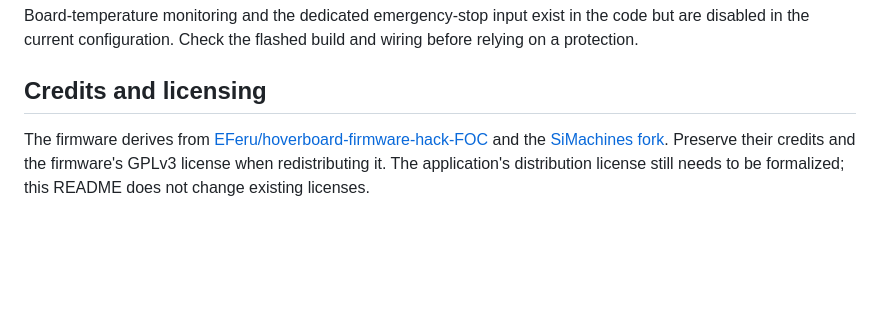
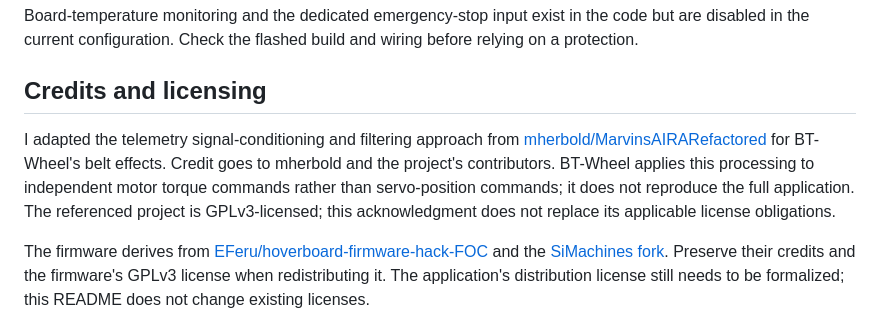
Before and after one commit to eagabriel/BTOW-BeltTensioner, a Markdown page: README.md, the part around the change. Drawn GitHub-style; blank space fills up the shorter version.

Commit message:
Credit MarvinsAIRARefactored telemetry conditioning and filtering

```diff
--- a/README.md
+++ b/README.md
@@ -116,6 +116,8 @@ Board-temperature monitoring and the dedicated emergency-stop input exist in the
 
 ## Credits and licensing
 
+I adapted the telemetry signal-conditioning and filtering approach from [mherbold/MarvinsAIRARefactored](https://github.com/mherbold/MarvinsAIRARefactored) for BT-Wheel's belt effects. Credit goes to mherbold and the project's contributors. BT-Wheel applies this processing to independent motor torque commands rather than servo-position commands; it does not reproduce the full application. The referenced project is GPLv3-licensed; this acknowledgment does not replace its applicable license obligations.
+
 The firmware derives from [EFeru/hoverboard-firmware-hack-FOC](https://github.com/EFeru/hoverboard-firmware-hack-FOC) and the [SiMachines fork](https://github.com/SiMachines/hoverboard-firmware-hack-FOC). Preserve their credits and the firmware's GPLv3 license when redistributing it. The application's distribution license still needs to be formalized; this README does not change existing licenses.
 
 Project repository: [eagabriel/BT-Wheel](https://github.com/eagabriel/BT-Wheel).
```
Also changed, not shown: docs/TUTORIAL.md (+4 -0 lines).
